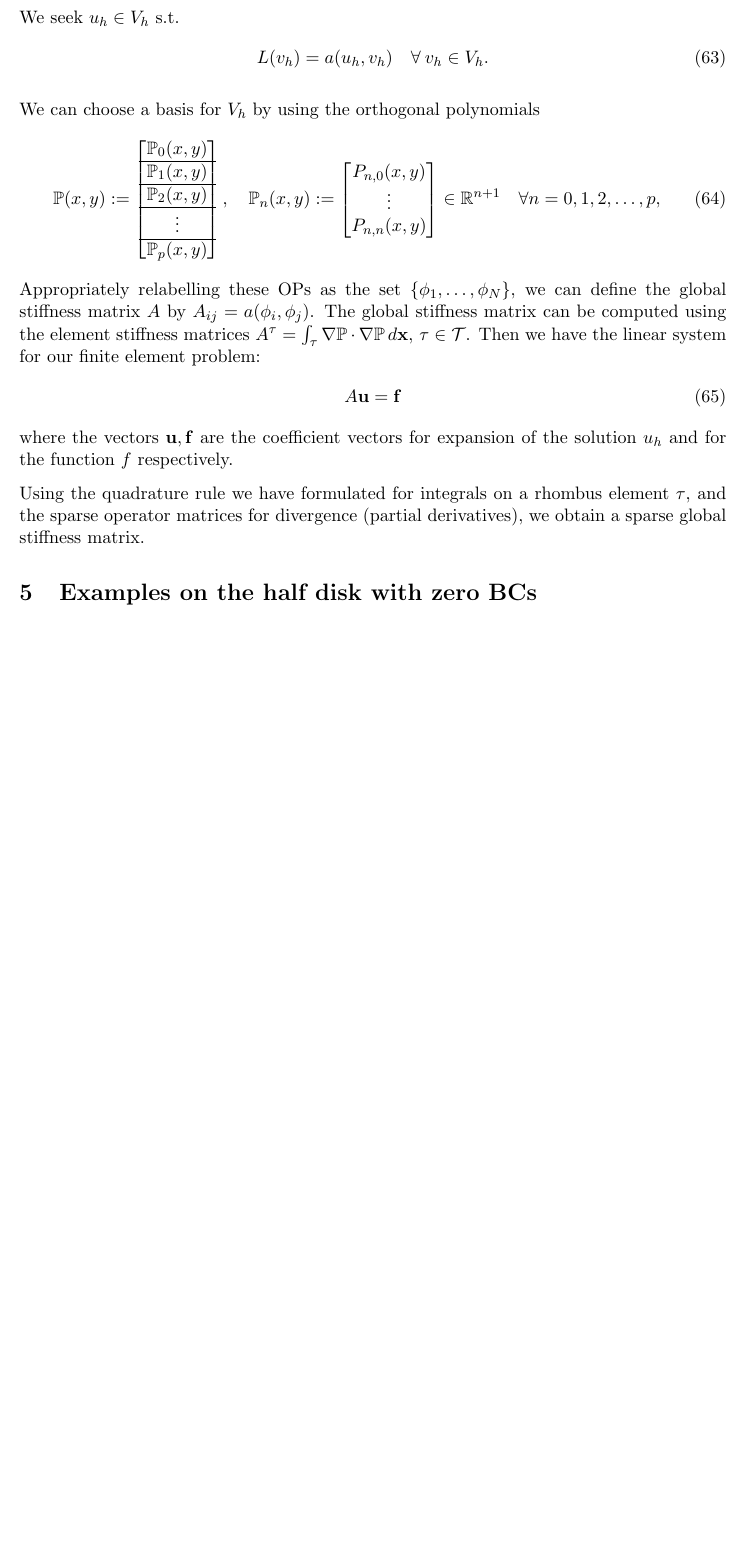
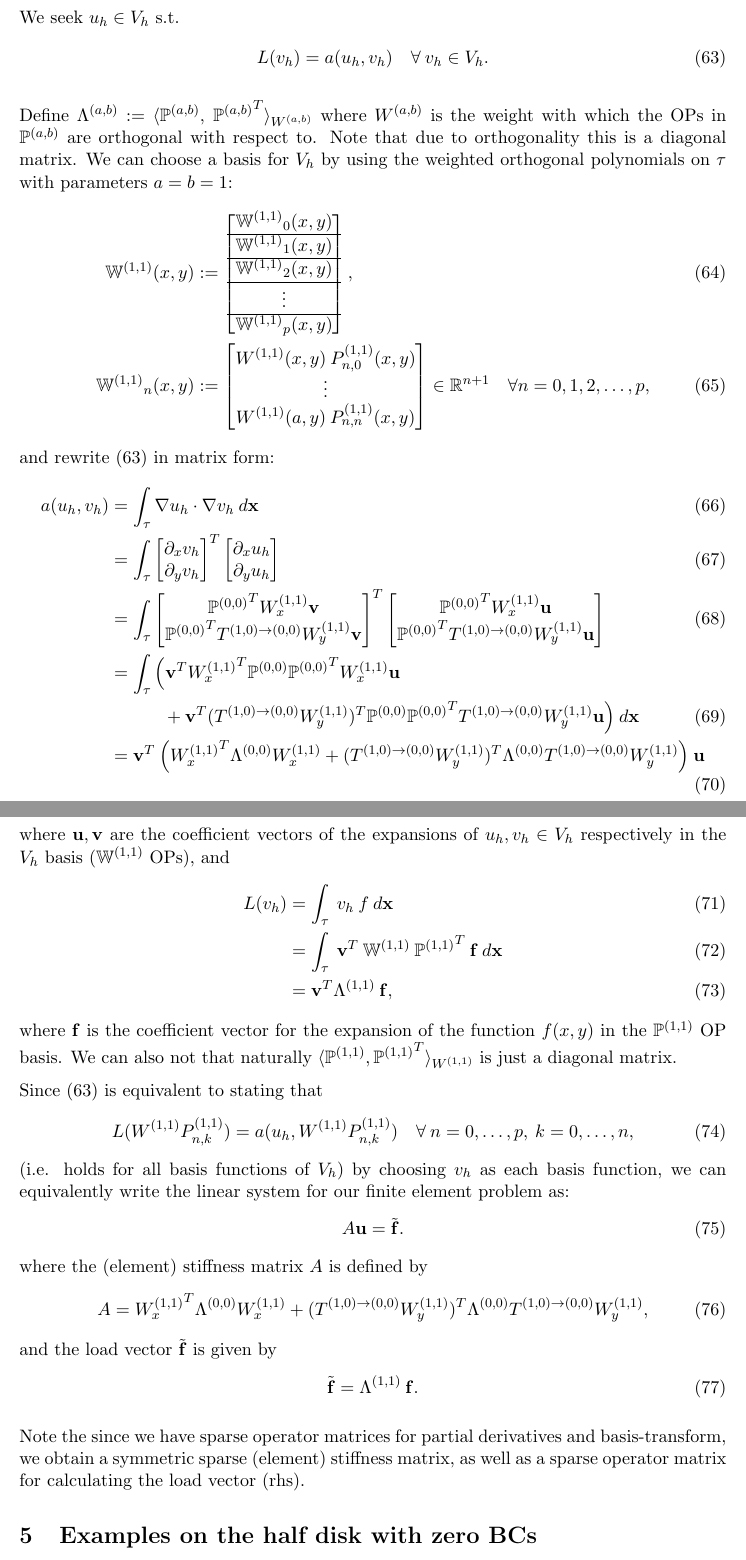
Before and after one commit to snowball13/project-phd, a LaTeX document (papers/halfdisk/halfdisk.tex): part of page 11 of 13 before the commit and two parts of pages 11 and 12 of 14 after it, the two joined at a grey line, cut so that both start at the same text, the shorter picture padded with empty space. Compiled offline with pdfLaTeX.

Commit message:
Further edits to FE stuff mainly

```diff
--- a/papers/halfdisk/halfdisk.tex
+++ b/papers/halfdisk/halfdisk.tex
@@ -120,7 +120,9 @@
 \newcommand{\Dnt}{D^T_n}
 \newcommand{\Wii}{W^{(1,1)}}
 \newcommand{\Pii}{P^{(1,1)}}
+\newcommand{\bigPii}{{\mathbb{P}^{(1,1)}}}
 \newcommand{\Poo}{P^{(0,0)}}
+\newcommand{\bigPoo}{{\mathbb{P}^{(0,0)}}}
 \newcommand{\Poi}{P^{(0,1)}}
 \newcommand{\Pio}{P^{(1,0)}}
 \newcommand{\dx}{\frac{\partial}{\partial x}}
@@ -128,6 +130,8 @@
 \newcommand{\element}{\tau}
 \newcommand{\refelement}{\hat{\tau}}
 \newcommand{\FEset}{\mathcal{T}}
+\newcommand{\bigW}{\mathbb{W}}
+\newcommand{\bigWii}{{\mathbb{W}^{(1,1)}}}
 
 %\usepackage{media9}
 %\graphicspath{ {../sphere/plots} }
@@ -520,33 +522,76 @@ We seek $u_h \in V_h$ s.t.
 	L(v_h) = a(u_h,v_h) \quad \forall \: v_h \in V_h.
 \end{align}
 
-We can choose a basis for $V_h$ by using the orthogonal polynomials
+Define $\Lambda^{(a,b)} := \langle \bigP^{(a,b)}, \: {\bigP^{(a,b)}}^T \rangle_{W^{(a,b)}}$ where $W^{(a,b)}$ is the weight with which the OPs in $\bigP^{(a,b)}$ are orthogonal with respect to. Note that due to orthogonality this is a diagonal matrix. We can choose a basis for $V_h$ by using the weighted orthogonal polynomials on $\element$ with parameters $a = b = 1$:
 \begin{align}
-\bigP(x,y) := \begin{bmatrix}
-		\bigP_0(x,y) \\
+\bigWii(x,y) &:= \begin{bmatrix}
+		\bigWii_0(x,y) \\
 		\hline
-		\bigP_1(x,y) \\
+		\bigWii_1(x,y) \\
 		\hline
-		\bigP_2(x,y) \\
+		\bigWii_2(x,y) \\
 		\hline
 		\vdots \\
 		\hline
-		\bigP_p(x,y)
-	\end{bmatrix},
-\quad
-\bigP_n(x,y) := \begin{bmatrix}
-		P_{n,0}(x,y) \\
+		\bigWii_p(x,y)
+	\end{bmatrix}, \\
+\bigWii_n(x,y) &:= \begin{bmatrix}
+		\Wii(x,y) \: \Pii_{n,0}(x,y) \\
 		\vdots \\
-		P_{n,n}(x,y)
+		\Wii(a,y) \: \Pii_{n,n}(x,y)
 	\end{bmatrix} \in \R^{n+1} \quad \forall n = 0,1,2,\dots,p,
 \end{align}
-Appropriately relabelling these OPs as the set $\{\phi_1,\dots,\phi_N\}$, we can define the global stiffness matrix $A$ by $A_{ij} =  a(\phi_i, \phi_j)$. The global stiffness matrix can be computed using the element stiffness matrices $A^\element = \int_\element \nabla \bigP \cdot \nabla \bigP \: d\mathbf{x}, \: \element \in \FEset$. Then we have the linear system for our finite element problem:
+and rewrite (63) in matrix form:
 \begin{align}
-A\mathbf{u} = \mathbf{f}
+	a(u_h,v_h) &= \int_\element \nabla u_h \cdot \nabla v_h \: d\mathbf{x} \\
+	&= \int_\element \begin{bmatrix}
+					\partial_x v_h \\
+					\partial_y v_h
+				\end{bmatrix}^T
+				\begin{bmatrix}
+					\partial_x u_h \\
+					\partial_y u_h
+				\end{bmatrix}
+				\\
+	&= \int_\element \begin{bmatrix}
+					\bigPoo^T \Wii_x \mathbf{v} \\
+					\bigPoo^T T^{(1,0)\to(0,0)} \Wii_y \mathbf{v}
+				\end{bmatrix}^T
+				\begin{bmatrix}
+					\bigPoo^T \Wii_x \mathbf{u} \\
+					\bigPoo^T T^{(1,0)\to(0,0)} \Wii_y \mathbf{u}
+				\end{bmatrix}
+				\\
+	&= \int_\element \Big( \mathbf{v}^T {\Wii_x}^T \bigPoo \bigPoo^T \Wii_x \mathbf{u} \nonumber \\
+					& \quad \quad \quad + \mathbf{v}^T ({T^{(1,0)\to(0,0)} \Wii_y})^T \bigPoo \bigPoo^T T^{(1,0)\to(0,0)} \Wii_y \mathbf{u}  \Big) \: d\mathbf{x} \\
+	&= \mathbf{v}^T \: \Big( {\Wii_x}^T \Lambda^{(0,0)} \Wii_x + ({T^{(1,0)\to(0,0)} \Wii_y})^T \Lambda^{(0,0)} T^{(1,0)\to(0,0)} \Wii_y \Big) \: \mathbf{u}
 \end{align}
-where the vectors $\mathbf{u}, \mathbf{f}$ are the coefficient vectors for expansion of the solution $u_h$ and for the function $f$ respectively.
+where $\mathbf{u}, \mathbf{v}$ are the coefficient vectors of the expansions of $u_h, v_h \in V_h$ respectively in the $V_h$ basis ($\bigWii$ OPs), and
+\begin{align}
+	L(v_h) &= \int_\element \: v_h \: f \: d\mathbf{x} \\
+	&= \int_\element \: \mathbf{v}^T \: \bigWii \: \bigPii^T \: \mathbf{f} \: d\mathbf{x} \\
+	&= \mathbf{v}^T \Lambda^{(1,1)} \: \mathbf{f},
+\end{align}
+where $\mathbf{f}$ is the coefficient vector for the expansion of the function $f(x,y)$ in the $\bigPii$ OP basis. We can also not that naturally $\langle \bigPii, {\bigPii}^T \rangle_{\Wii}$ is just a diagonal matrix.
 
-Using the quadrature rule we have formulated for integrals on a rhombus element $\element$, and the sparse operator matrices for divergence (partial derivatives), we obtain a sparse global stiffness matrix.
+Since (63) is equivalent to stating that
+\begin{align}
+	L(\Wii \Pii_{n,k}) = a(u_h,\Wii \Pii_{n,k}) \quad \forall \: n = 0,\dots,p, \: k = 0,\dots,n,
+\end{align}
+(i.e. holds for all basis functions of $V_h$) by choosing $v_h$ as each basis function, we can equivalently write the linear system for our finite element problem as:
+\begin{align}
+A\mathbf{u} = \tilde{\mathbf{f}}.
+\end{align}
+where the (element) stiffness matrix $A$ is defined by
+\begin{align}
+A = {\Wii_x}^T \Lambda^{(0,0)} \Wii_x + ({T^{(1,0)\to(0,0)} \Wii_y})^T \Lambda^{(0,0)} T^{(1,0)\to(0,0)} \Wii_y,
+\end{align}
+and the load vector $\tilde{\mathbf{f}}$ is given by
+\begin{align}
+\tilde{\mathbf{f}} = \Lambda^{(1,1)} \: \mathbf{f}.
+\end{align}
+
+Note the since we have sparse operator matrices for partial derivatives and basis-transform, we obtain a symmetric sparse (element) stiffness matrix, as well as a sparse operator matrix for calculating the load vector (rhs).
 
 
 
```
Also changed, not shown: papers/halfdisk/halfdisk.tex (32 more changed lines).
